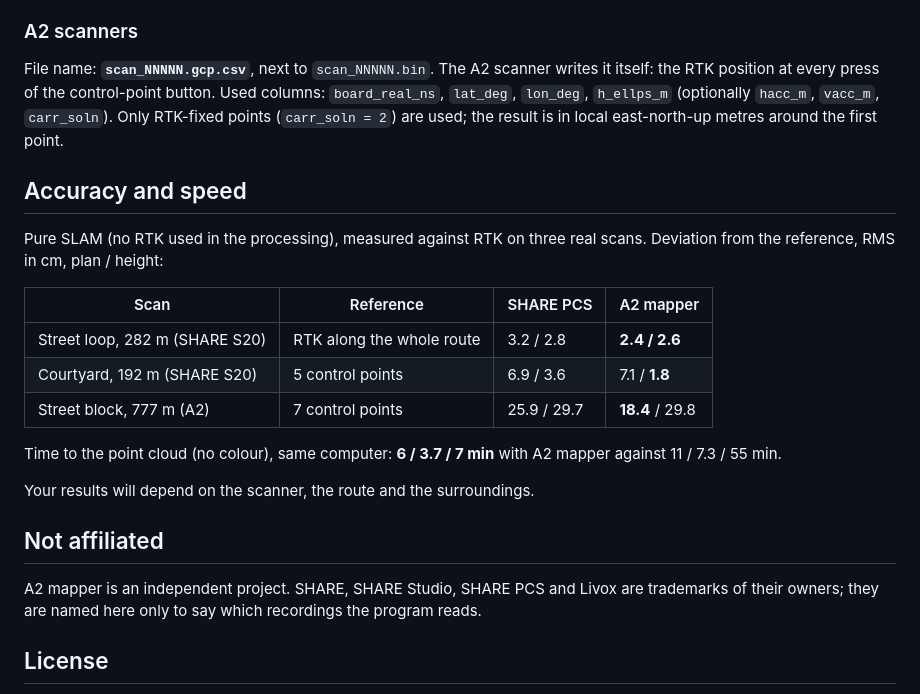
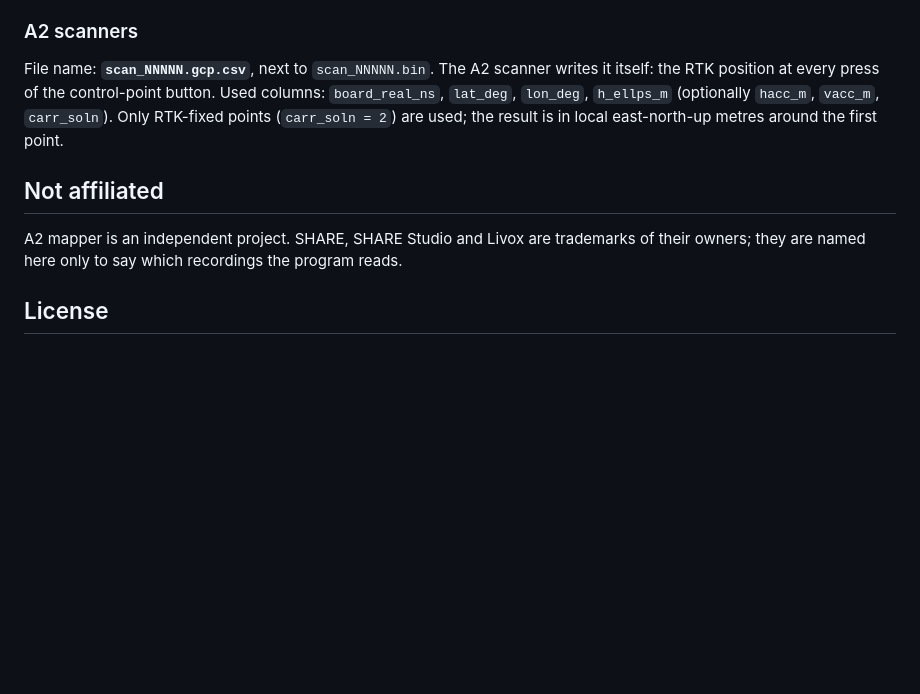
Before and after one commit to Werdna0107/A2-slam, a Markdown page: README.md, the part around one of its changes. GitHub-like rendering; blank space fills up the shorter version.

```diff
--- a/README.md
+++ b/README.md
@@ -121,27 +127,11 @@ Used columns: `board_real_ns`, `lat_deg`, `lon_deg`, `h_ellps_m` (optionally
 `hacc_m`, `vacc_m`, `carr_soln`). Only RTK-fixed points (`carr_soln = 2`) are
 used; the result is in local east-north-up metres around the first point.
 
-## Accuracy and speed
-
-Pure SLAM (no RTK used in the processing), measured against RTK on three real
-scans. Deviation from the reference, RMS in cm, plan / height:
-
-| Scan | Reference | SHARE PCS | A2 mapper |
-|---|---|---|---|
-| Street loop, 282 m (SHARE S20) | RTK along the whole route | 3.2 / 2.8 | **2.4 / 2.6** |
-| Courtyard, 192 m (SHARE S20) | 5 control points | 6.9 / 3.6 | 7.1 / **1.8** |
-| Street block, 777 m (A2) | 7 control points | 25.9 / 29.7 | **18.4** / 29.8 |
-
-Time to the point cloud (no colour), same computer: **6 / 3.7 / 7 min** with A2
-mapper against 11 / 7.3 / 55 min.
-
-Your results will depend on the scanner, the route and the surroundings.
-
 ## Not affiliated
 
-A2 mapper is an independent project. SHARE, SHARE Studio, SHARE PCS and Livox
-are trademarks of their owners; they are named here only to say which recordings
-the program reads.
+A2 mapper is an independent project. SHARE, SHARE Studio and Livox are
+trademarks of their owners; they are named here only to say which recordings the
+program reads.
 
 ## License
 
```
Also changed, not shown: other parts of README.md (+26 -20 lines), docs/window-dark.png, docs/window-light.png.
